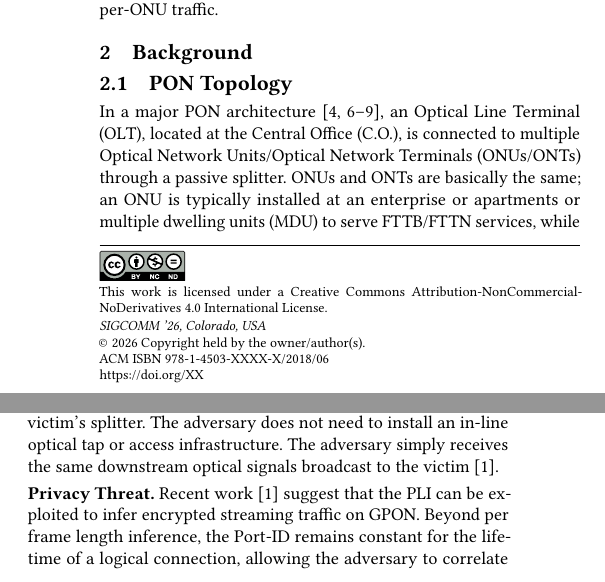
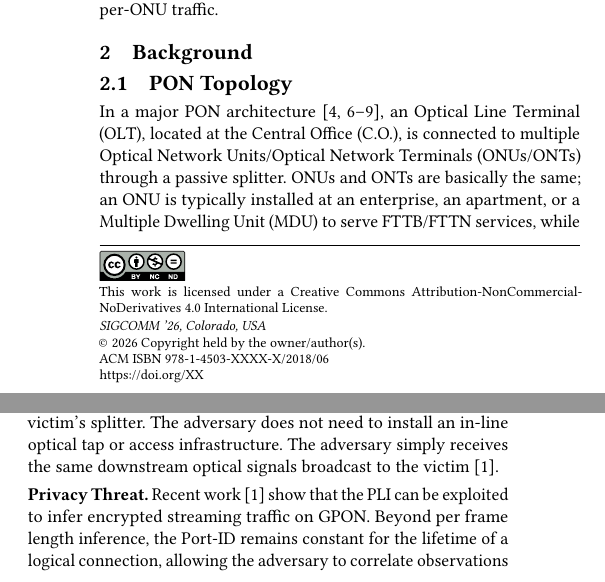
Before and after one commit to hjaka08/ACMSIGCOMMPON, a LaTeX paper (SIGCOMMvoice.tex): two parts of the columns of page 1 of 2, joined at a grey line, cut so that both start at the same text. Compiled offline with pdfLaTeX.

Commit message:
Overleaf history v821..v828
Text files: SIGCOMMvoice.tex
Overleaf-FromV: 821
Overleaf-ToV: 828

```diff
--- a/SIGCOMMvoice.tex
+++ b/SIGCOMMvoice.tex
@@ -195,7 +195,7 @@ In this paper, we propose \textbf{SecurePON}, a security-enhanced PON architectu
 
 \subsection{PON Topology}
 
-In a major PON architecture~\cite{itu-g9843,itu-XGPON,itu-XGSPON,itu-NGPON2,itu-50GPON}, an Optical Line Terminal (OLT), located at the Central Office (C.O.), is connected to multiple Optical Network Units/Optical Network Terminals (ONUs/ONTs) through a passive splitter. ONUs and ONTs are basically the same; an ONU is typically installed at an enterprise or apartments or multiple dwelling units (MDU) to serve FTTB/FTTN services, while an ONT is typically installed at home to serve FTTH service. ONU is typically called a "Fiber Optic Modem".
+In a major PON architecture~\cite{itu-g9843,itu-XGPON,itu-XGSPON,itu-NGPON2,itu-50GPON}, an Optical Line Terminal (OLT), located at the Central Office (C.O.), is connected to multiple Optical Network Units/Optical Network Terminals (ONUs/ONTs) through a passive splitter. ONUs and ONTs are basically the same; an ONU is typically installed at an enterprise, an apartment, or a Multiple Dwelling Unit (MDU) to serve FTTB/FTTN services, while an ONT is typically installed at home to serve FTTH service. ONU is typically called a "Fiber Optic Modem".
 
 \textbf{Downstream Traffic (OLT $\rightarrow$ ONU/ONT)} is broadcast over the passive splitter.
 
@@ -274,7 +274,7 @@ sharing the splitter.
 
 
 \smallskip
-\noindent\textbf{Privacy Threat.} Recent work~\cite{PLI} suggest that the PLI can be exploited to
+\noindent\textbf{Privacy Threat.} Recent work~\cite{PLI} show that the PLI can be exploited to
 infer encrypted streaming traffic on GPON. Beyond per frame length inference, the Port-ID remains constant for the lifetime of a logical connection, allowing the adversary to correlate observations across time and build per-ONU traffic dataset for long-term tracking. Concealing this identifier is the mainn focus of SecurePON.
 
 
```
